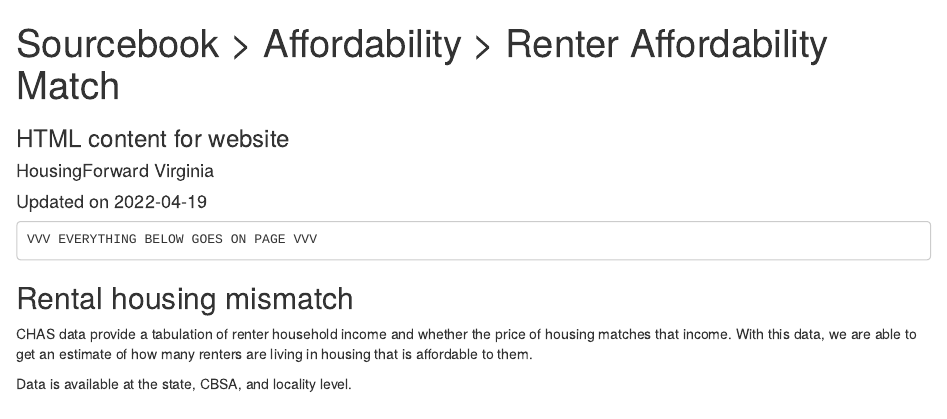
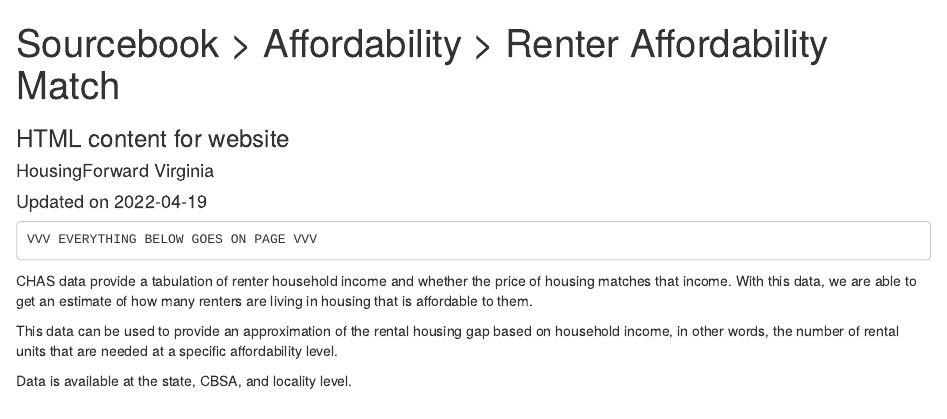
Before and after one commit to housingforwardva/sourcebook, an R Markdown document (60-affordability/63-renter-affordability-match/renter-affordability-match-web.Rmd): the page in a window 1100 px wide, from its top. Rendered offline with R 4.5, knitr and Pandoc, with nearby package versions.

Commit message:
Updates for web
rental gap

````diff
--- a/60-affordability/63-renter-affordability-match/renter-affordability-match-web.Rmd
+++ b/60-affordability/63-renter-affordability-match/renter-affordability-match-web.Rmd
@@ -15,12 +15,13 @@ knitr::opts_chunk$set(echo=FALSE, message=FALSE, warning=FALSE,
 ```
 VVV EVERYTHING BELOW GOES ON PAGE VVV
 ```
-
-## Rental housing mismatch
-
 CHAS data provide a tabulation of renter household income and whether the price of
 housing matches that income. With this data, we are able to get an estimate of how
 many renters are living in housing that is affordable to them.
+
+This data can be used to provide an approximation of the rental housing gap based on
+household income, in other words, the number of rental units that are needed at a
+specific affordability level.
 
 Data is available at the state, CBSA, and locality level.
 <br>
````
Also changed, not shown: 60-affordability/63-renter-affordability-match/renter-affordability-match-web.html, 60-affordability/63-renter-affordability-match/renter-affordability-match-web.Rmd (3 more changed lines), 1 other file.
